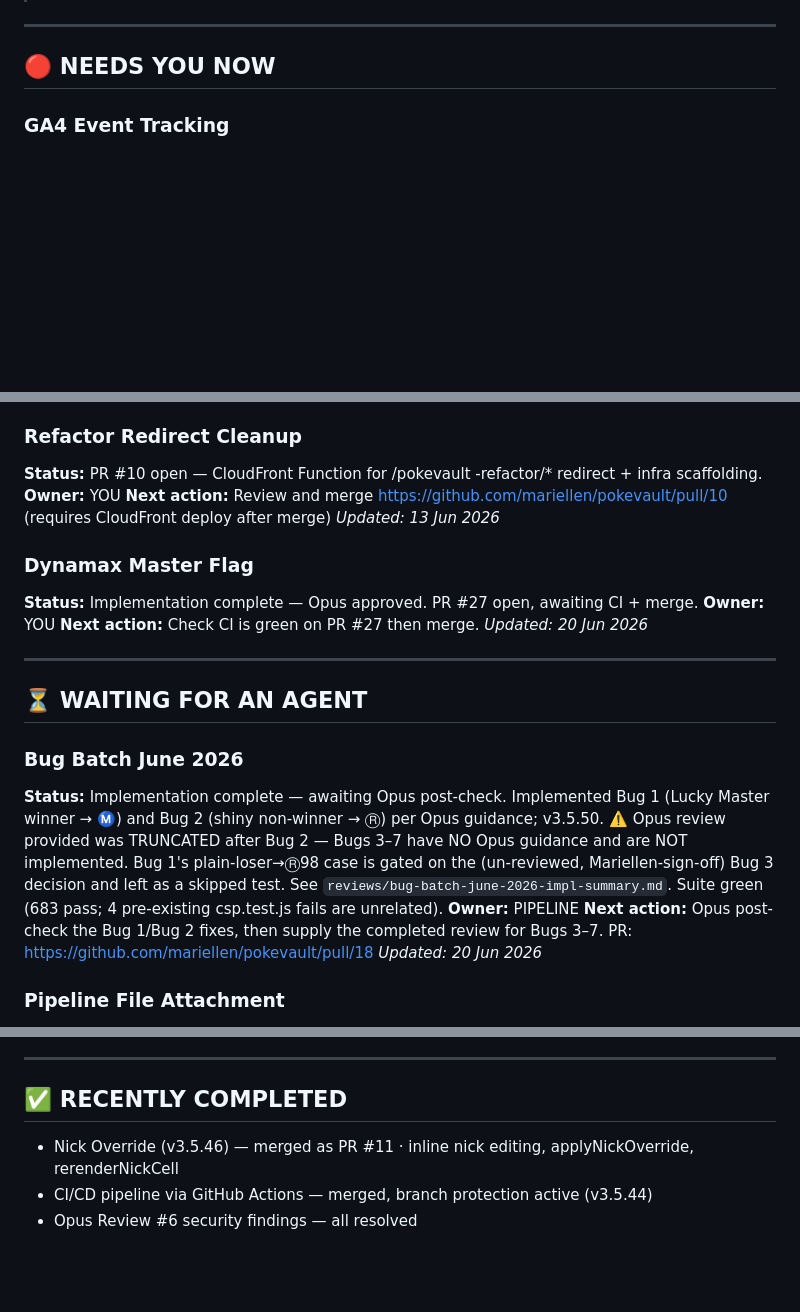
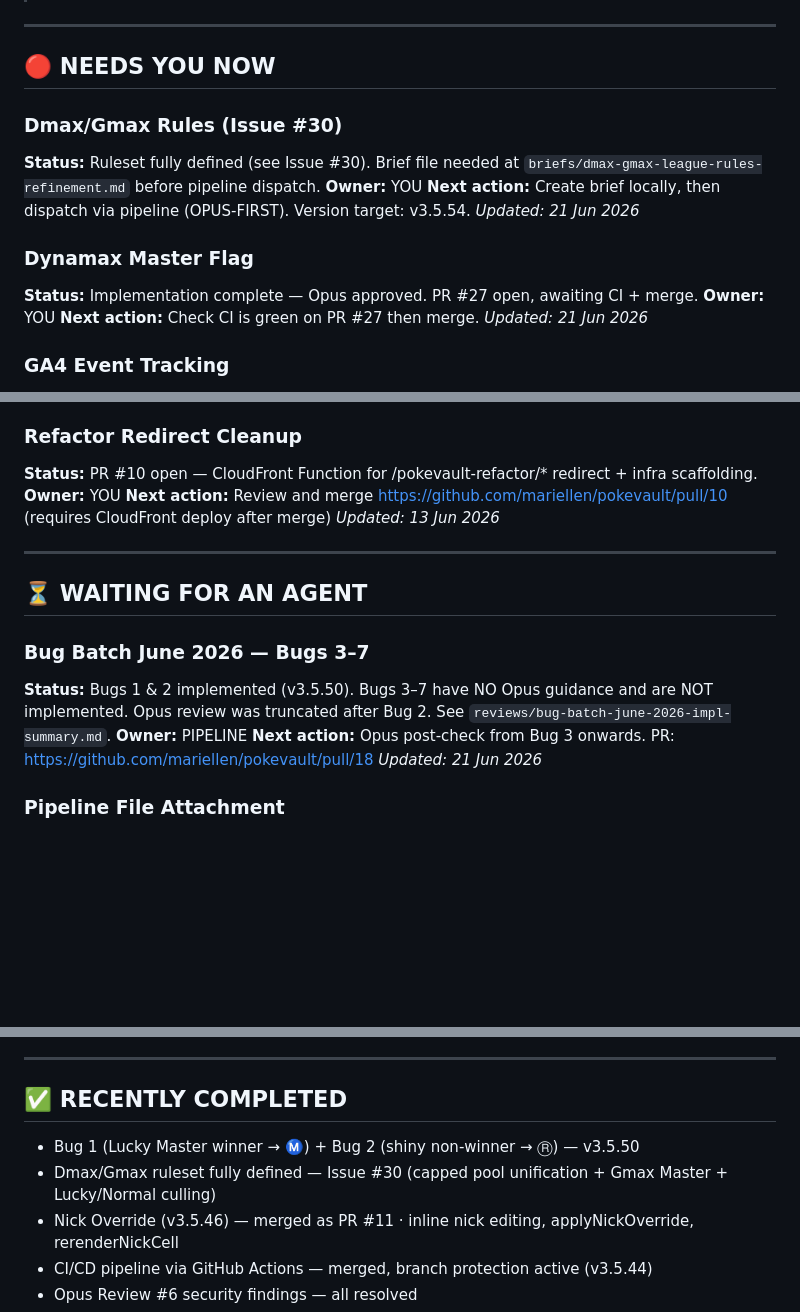
Before and after one commit to mariellen/pokevault, a Markdown page: HANDOFF.md, 3 parts joined by grey strips. GitHub-like rendering; blank space fills up the shorter version.

Commit message:
docs: update HANDOFF.md to v3.5.53 — add Dmax/Gmax #30, update bug batch status

```diff
--- a/HANDOFF.md
+++ b/HANDOFF.md
@@ -9,6 +9,18 @@ _Last updated: 13 Jun 2026_
 ---
 
 ## 🔴 NEEDS YOU NOW
+
+### Dmax/Gmax Rules (Issue #30)
+**Status:** Ruleset fully defined (see Issue #30). Brief file needed at `briefs/dmax-gmax-league-rules-refinement.md` before pipeline dispatch.
+**Owner:** YOU
+**Next action:** Create brief locally, then dispatch via pipeline (OPUS-FIRST). Version target: v3.5.54.
+_Updated: 21 Jun 2026_
+
+### Dynamax Master Flag
+**Status:** Implementation complete — Opus approved. PR #27 open, awaiting CI + merge.
+**Owner:** YOU
+**Next action:** Check CI is green on PR #27 then merge.
+_Updated: 21 Jun 2026_
 
 ### GA4 Event Tracking
 **Status:** PR #12 open — adds auth.js sign_in/sign_out tracking + 10-test tracking suite. GA4 helpers already shipped in PR #11. Minor conflict expected on version (both ga4 and sort bump to v3.5.47 from same base).
@@ -23,27 +35,20 @@ _Updated: 13 Jun 2026_
 _Updated: 13 Jun 2026_
 
 ### Refactor Redirect Cleanup
-**Status:** PR #10 open — CloudFront Function for /pokevault
--refactor/* redirect + infra scaffolding.
+**Status:** PR #10 open — CloudFront Function for /pokevault-refactor/* redirect + infra scaffolding.
 **Owner:** YOU
 **Next action:** Review and merge https://github.com/mariellen/pokevault/pull/10 (requires CloudFront deploy after merge)
 _Updated: 13 Jun 2026_
-
-### Dynamax Master Flag
-**Status:** Implementation complete — Opus approved. PR #27 open, awaiting CI + merge.
-**Owner:** YOU
-**Next action:** Check CI is green on PR #27 then merge.
-_Updated: 20 Jun 2026_
 
 ---
 
 ## ⏳ WAITING FOR AN AGENT
 
-### Bug Batch June 2026
-**Status:** Implementation complete — awaiting Opus post-check. Implemented Bug 1 (Lucky Master winner → Ⓜ) and Bug 2 (shiny non-winner → Ⓡ) per Opus guidance; v3.5.50. ⚠️ Opus review provided was TRUNCATED after Bug 2 — Bugs 3–7 have NO Opus guidance and are NOT implemented. Bug 1's plain-loser→Ⓡ98 case is gated on the (un-reviewed, Mariellen-sign-off) Bug 3 decision and left as a skipped test. See `reviews/bug-batch-june-2026-impl-summary.md`. Suite green (683 pass; 4 pre-existing csp.test.js fails are unrelated).
+### Bug Batch June 2026 — Bugs 3–7
+**Status:** Bugs 1 & 2 implemented (v3.5.50). Bugs 3–7 have NO Opus guidance and are NOT implemented. Opus review was truncated after Bug 2. See `reviews/bug-batch-june-2026-impl-summary.md`.
 **Owner:** PIPELINE
-**Next action:** Opus post-check the Bug 1/Bug 2 fixes, then supply the completed review for Bugs 3–7. PR: https://github.com/mariellen/pokevault/pull/18
-_Updated: 20 Jun 2026_
+**Next action:** Opus post-check from Bug 3 onwards. PR: https://github.com/mariellen/pokevault/pull/18
+_Updated: 21 Jun 2026_
 
 ### Pipeline File Attachment
 **Status:** Pre-review complete → see `reviews\pipeline-file-attachment-opus-pre.md`
@@ -67,6 +72,8 @@ _Updated: 12 Jun 2026 20:19_
 
 ## ✅ RECENTLY COMPLETED
 
+- Bug 1 (Lucky Master winner → Ⓜ) + Bug 2 (shiny non-winner → Ⓡ) — v3.5.50
+- Dmax/Gmax ruleset fully defined — Issue #30 (capped pool unification + Gmax Master + Lucky/Normal culling)
 - Nick Override (v3.5.46) — merged as PR #11 · inline nick editing, applyNickOverride, rerenderNickCell
 - CI/CD pipeline via GitHub Actions — merged, branch protection active (v3.5.44)
 - Opus Review #6 security findings — all resolved
```
Also changed, not shown: other parts of HANDOFF.md (+1 -1 lines).
